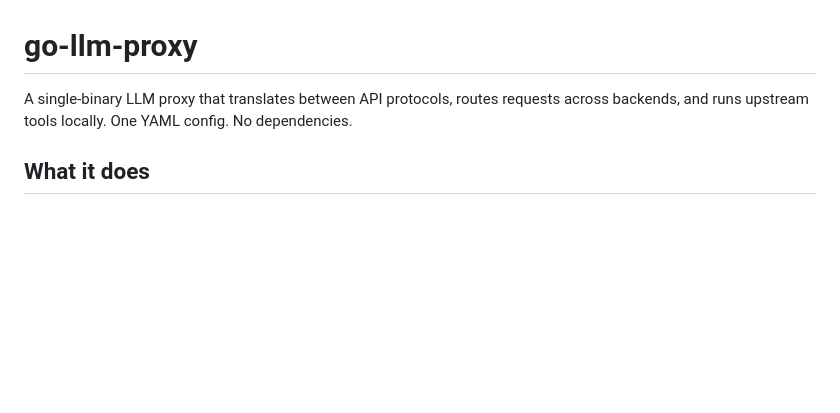
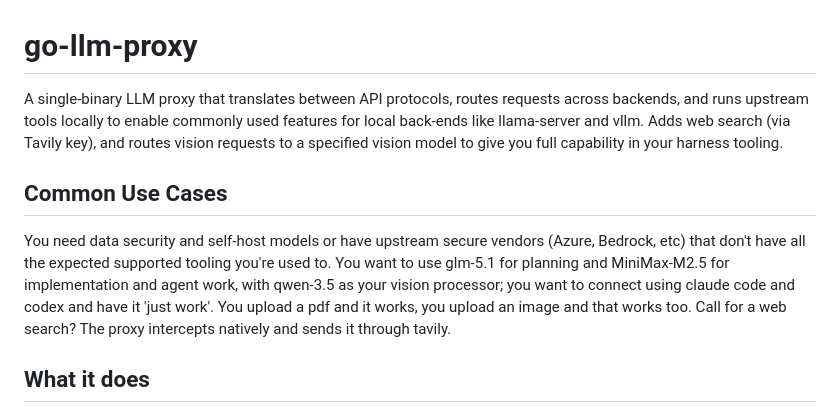
Before and after one commit to yatesdr/go-llm-proxy, a Markdown page: README.md, the part around the change. GitHub-like rendering; blank space fills up the shorter version.

```diff
--- a/README.md
+++ b/README.md
@@ -1,6 +1,9 @@
 # go-llm-proxy
 
-A single-binary LLM proxy that translates between API protocols, routes requests across backends, and runs upstream tools locally. One YAML config. No dependencies.
+A single-binary LLM proxy that translates between API protocols, routes requests across backends, and runs upstream tools locally to enable commonly used features for local back-ends like llama-server and vllm.  Adds web search (via Tavily key), and routes vision requests to a specified vision model to give you full capability in your harness tooling.
+
+## Common Use Cases
+You need data security and self-host models or have upstream secure vendors (Azure, Bedrock, etc) that don't have all the expected supported tooling you're used to.   You want to use glm-5.1 for planning and MiniMax-M2.5 for implementation and agent work, with qwen-3.5 as your vision processor;  you want to connect using claude code and codex and have it 'just work'.  You upload a pdf and it works, you upload an image and that works too.  Call for a web search?  The proxy intercepts natively and sends it through tavily.
 
 ## What it does
 
```
